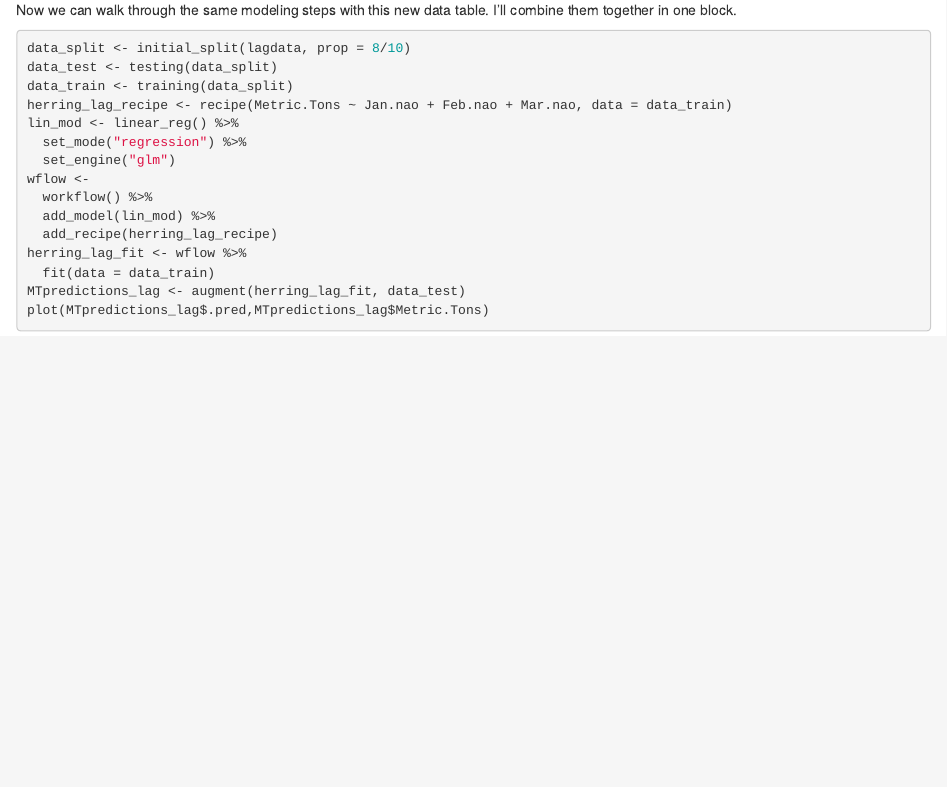
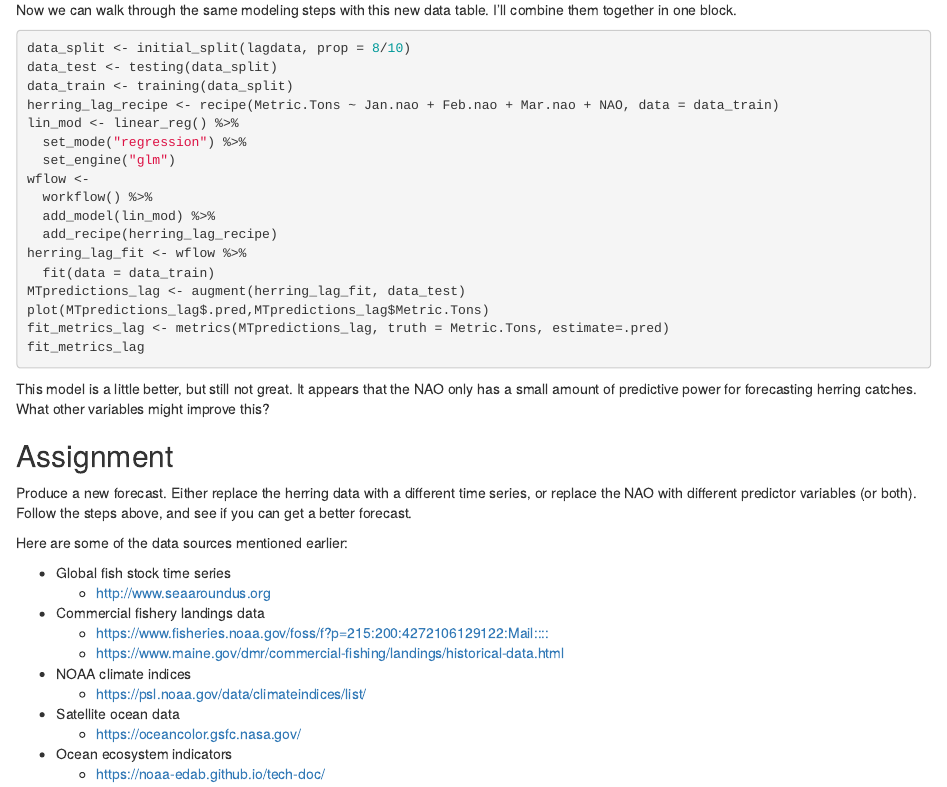
Before and after one commit to SeascapeScience/janplan2023, an R Markdown document (tutorials/tutorial02-prediction.Rmd): the page in a window 1100 px wide, from 2930 px down. Rendered offline with R 4.5, knitr and Pandoc, with nearby package versions; the code chunks are not run, so their results and figures are left out.

Commit message:
edited tutorial 2

````diff
--- a/tutorials/tutorial02-prediction.Rmd
+++ b/tutorials/tutorial02-prediction.Rmd
@@ -179,7 +179,7 @@ Now we can walk through the same modeling steps with this new data table. I'll c
 data_split <- initial_split(lagdata, prop = 8/10)
 data_test <- testing(data_split)
 data_train <- training(data_split)
-herring_lag_recipe <- recipe(Metric.Tons ~ Jan.nao + Feb.nao + Mar.nao, data = data_train)
+herring_lag_recipe <- recipe(Metric.Tons ~ Jan.nao + Feb.nao + Mar.nao + NAO, data = data_train)
 lin_mod <- linear_reg() %>%
   set_mode("regression") %>%
   set_engine("glm")
@@ -191,4 +191,26 @@ herring_lag_fit <- wflow %>%
   fit(data = data_train)
 MTpredictions_lag <- augment(herring_lag_fit, data_test)
 plot(MTpredictions_lag$.pred,MTpredictions_lag$Metric.Tons)
+fit_metrics_lag <- metrics(MTpredictions_lag, truth = Metric.Tons, estimate=.pred)
+fit_metrics_lag
 ```
+
+This model is a little better, but still not great. It appears that the NAO only has a small amount of predictive power for forecasting herring catches. What other variables might improve this?
+
+## Assignment
+
+Produce a new forecast. Either replace the herring data with a different time series, or replace the NAO with different predictor variables (or both). Follow the steps above, and see if you can get a better forecast.
+
+Here are some of the data sources mentioned earlier:
+
+* Global fish stock time series
+  + <http://www.seaaroundus.org>
+* Commercial fishery landings data
+  + <https://www.fisheries.noaa.gov/foss/f?p=215:200:4272106129122:Mail::::>
+  + <https://www.maine.gov/dmr/commercial-fishing/landings/historical-data.html>
+* NOAA climate indices
+  + <https://psl.noaa.gov/data/climateindices/list/>
+* Satellite ocean data
+  + <https://oceancolor.gsfc.nasa.gov/>
+* Ocean ecosystem indicators
+  + <https://noaa-edab.github.io/tech-doc/>
````
Also changed, not shown: tutorials/tutorial02-prediction.html.
